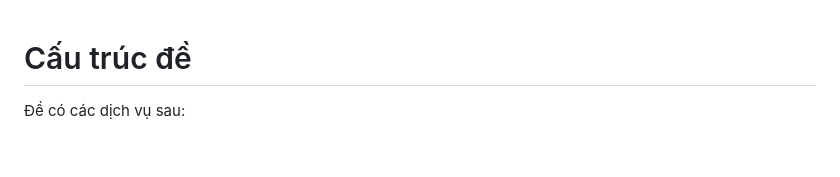
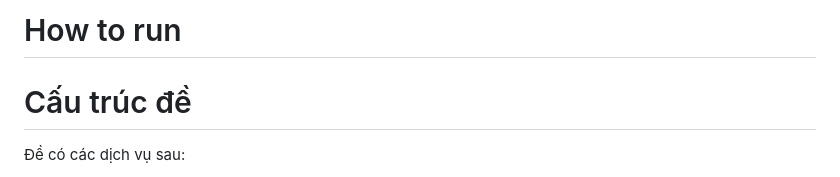
Before and after one commit to 0xIceKing/dfcf_def_atk_2024, a Markdown page: README.md, the part around the change. Drawn GitHub-style; blank space fills up the shorter version.

```diff
--- a/README.md
+++ b/README.md
@@ -1,3 +1,5 @@
+# How to run
+
 # Cấu trúc đề
 Đề có các dịch vụ sau:
 - `Mathsays`: Sử dụng Deno (javascript) và canvas để tạo hình ảnh cowsays từ text là các công thức toán học
```
